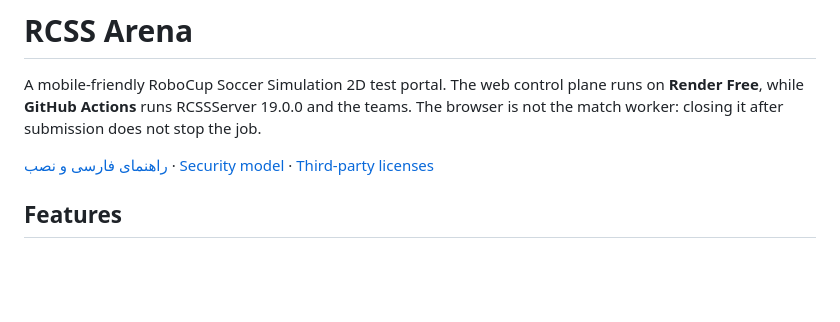
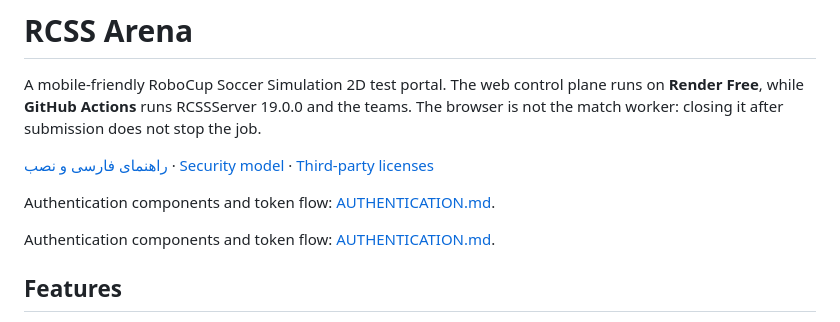
Before and after one commit to tahalkhaftan/RCSS-arena, a Markdown page: README.md, the part around the change. Rendered like a GitHub page; blank space fills up the shorter version.

Commit message:
Link authentication documentation

```diff
--- a/README.md
+++ b/README.md
@@ -3,6 +3,10 @@
 A mobile-friendly RoboCup Soccer Simulation 2D test portal. The web control plane runs on **Render Free**, while **GitHub Actions** runs RCSSServer 19.0.0 and the teams. The browser is not the match worker: closing it after submission does not stop the job.
 
 [راهنمای فارسی و نصب](README_FA.md) · [Security model](SECURITY.md) · [Third-party licenses](THIRD_PARTY.md)
+
+Authentication components and token flow: [AUTHENTICATION.md](AUTHENTICATION.md).
+
+Authentication components and token flow: [AUTHENTICATION.md](AUTHENTICATION.md).
 
 ## Features
 
```
